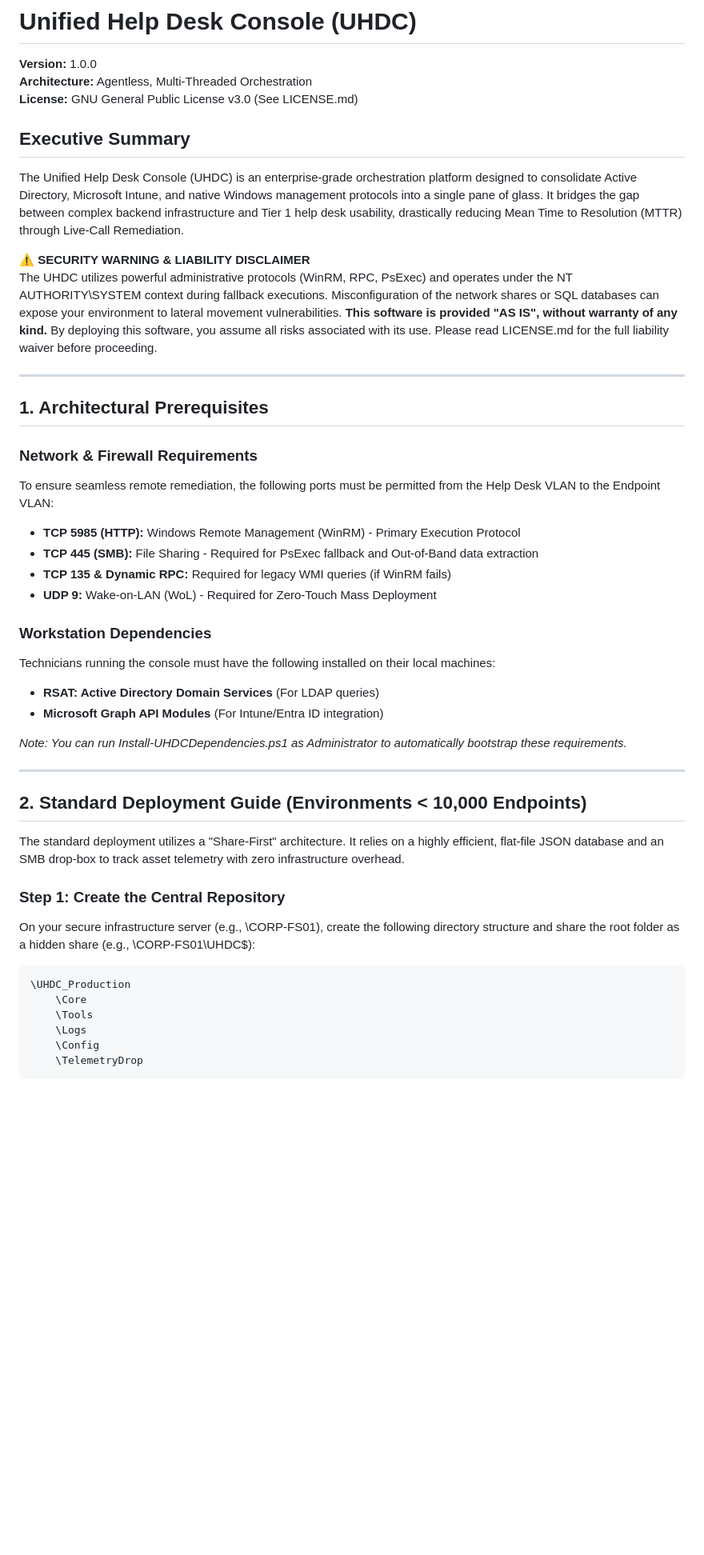
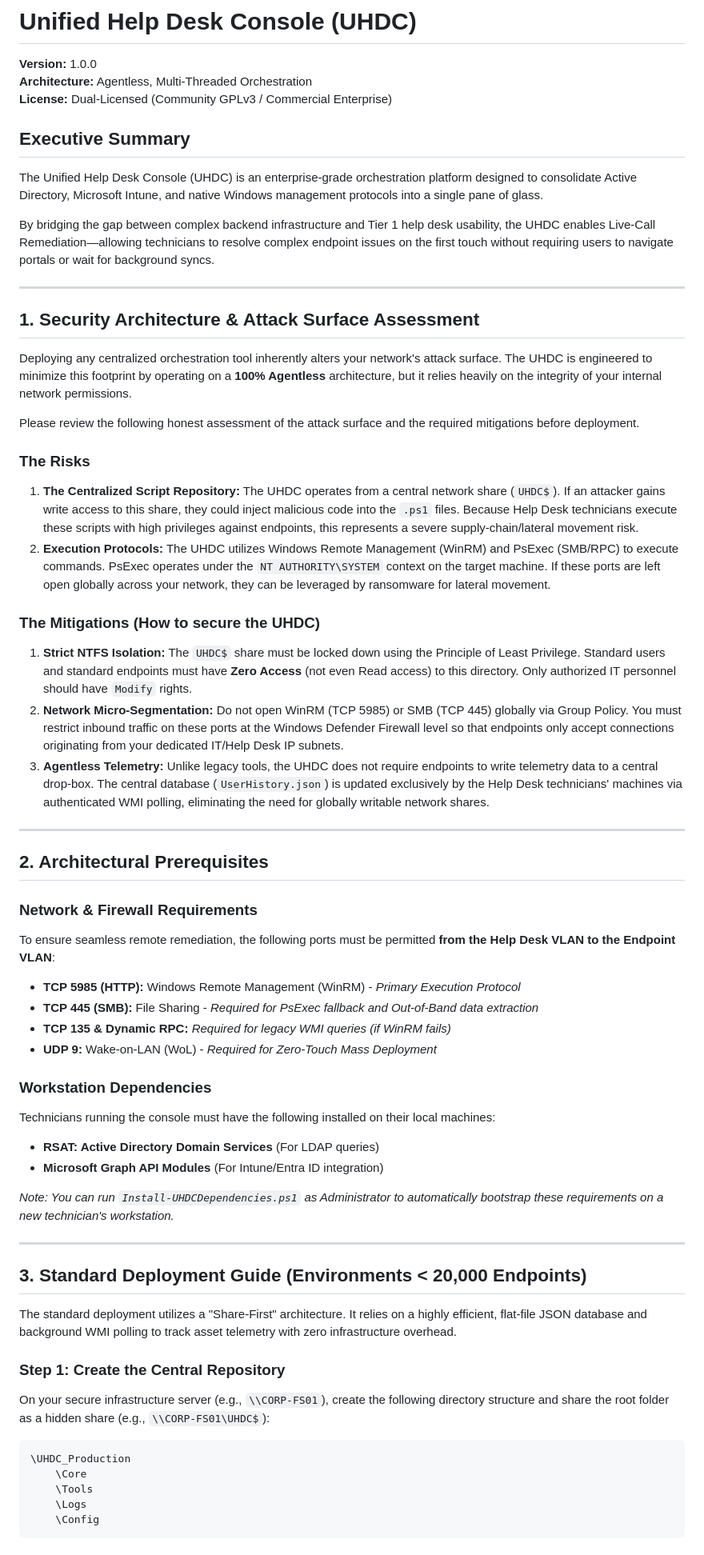
Before and after one commit to BobbyBurnsy/UHDC, a Markdown page: README.md, the part around one of its changes. Shown at 80% size. Drawn GitHub-style; blank space fills up the shorter version.

```diff
--- a/README.md
+++ b/README.md
@@ -2,45 +2,60 @@
 
 **Version:** 1.0.0
 **Architecture:** Agentless, Multi-Threaded Orchestration
-**License:** GNU General Public License v3.0 (See LICENSE.md)
+**License:** Dual-Licensed (Community GPLv3 / Commercial Enterprise)
 
 ## Executive Summary
-The Unified Help Desk Console (UHDC) is an enterprise-grade orchestration platform designed to consolidate Active Directory, Microsoft Intune, and native Windows management protocols into a single pane of glass. It bridges the gap between complex backend infrastructure and Tier 1 help desk usability, drastically reducing Mean Time to Resolution (MTTR) through Live-Call Remediation.
+The Unified Help Desk Console (UHDC) is an enterprise-grade orchestration platform designed to consolidate Active Directory, Microsoft Intune, and native Windows management protocols into a single pane of glass.
 
-⚠️ **SECURITY WARNING & LIABILITY DISCLAIMER**
-The UHDC utilizes powerful administrative protocols (WinRM, RPC, PsExec) and operates under the NT AUTHORITY\SYSTEM context during fallback executions. Misconfiguration of the network shares or SQL databases can expose your environment to lateral movement vulnerabilities. **This software is provided "AS IS", without warranty of any kind.** By deploying this software, you assume all risks associated with its use. Please read LICENSE.md for the full liability waiver before proceeding.
+By bridging the gap between complex backend infrastructure and Tier 1 help desk usability, the UHDC enables Live-Call Remediation—allowing technicians to resolve complex endpoint issues on the first touch without requiring users to navigate portals or wait for background syncs.
 
 ---
 
-## 1. Architectural Prerequisites
+## 1. Security Architecture & Attack Surface Assessment
+
+Deploying any centralized orchestration tool inherently alters your network's attack surface. The UHDC is engineered to minimize this footprint by operating on a **100% Agentless** architecture, but it relies heavily on the integrity of your internal network permissions.
+
+Please review the following honest assessment of the attack surface and the required mitigations before deployment.
+
+### The Risks
+1. **The Centralized Script Repository:** The UHDC operates from a central network share (`UHDC$`). If an attacker gains write access to this share, they could inject malicious code into the `.ps1` files. Because Help Desk technicians execute these scripts with high privileges against endpoints, this represents a severe supply-chain/lateral movement risk.
+2. **Execution Protocols:** The UHDC utilizes Windows Remote Management (WinRM) and PsExec (SMB/RPC) to execute commands. PsExec operates under the `NT AUTHORITY\SYSTEM` context on the target machine. If these ports are left open globally across your network, they can be leveraged by ransomware for lateral movement.
+
+### The Mitigations (How to secure the UHDC)
+1. **Strict NTFS Isolation:** The `UHDC$` share must be locked down using the Principle of Least Privilege. Standard users and standard endpoints must have **Zero Access** (not even Read access) to this directory. Only authorized IT personnel should have `Modify` rights.
+2. **Network Micro-Segmentation:** Do not open WinRM (TCP 5985) or SMB (TCP 445) globally via Group Policy. You must restrict inbound traffic on these ports at the Windows Defender Firewall level so that endpoints only accept connections originating from your dedicated IT/Help Desk IP subnets.
+3. **Agentless Telemetry:** Unlike legacy tools, the UHDC does not require endpoints to write telemetry data to a central drop-box. The central database (`UserHistory.json`) is updated exclusively by the Help Desk technicians' machines via authenticated WMI polling, eliminating the need for globally writable network shares.
+
+---
+
+## 2. Architectural Prerequisites
 
 ### Network & Firewall Requirements
-To ensure seamless remote remediation, the following ports must be permitted from the Help Desk VLAN to the Endpoint VLAN:
-* **TCP 5985 (HTTP):** Windows Remote Management (WinRM) - Primary Execution Protocol
-* **TCP 445 (SMB):** File Sharing - Required for PsExec fallback and Out-of-Band data extraction
-* **TCP 135 & Dynamic RPC:** Required for legacy WMI queries (if WinRM fails)
-* **UDP 9:** Wake-on-LAN (WoL) - Required for Zero-Touch Mass Deployment
+To ensure seamless remote remediation, the following ports must be permitted **from the Help Desk VLAN to the Endpoint VLAN**:
+* **TCP 5985 (HTTP):** Windows Remote Management (WinRM) - *Primary Execution Protocol*
+* **TCP 445 (SMB):** File Sharing - *Required for PsExec fallback and Out-of-Band data extraction*
+* **TCP 135 & Dynamic RPC:** *Required for legacy WMI queries (if WinRM fails)*
+* **UDP 9:** Wake-on-LAN (WoL) - *Required for Zero-Touch Mass Deployment*
 
 ### Workstation Dependencies
 Technicians running the console must have the following installed on their local machines:
 * **RSAT: Active Directory Domain Services** (For LDAP queries)
 * **Microsoft Graph API Modules** (For Intune/Entra ID integration)
 
-*Note: You can run Install-UHDCDependencies.ps1 as Administrator to automatically bootstrap these requirements.*
+*Note: You can run `Install-UHDCDependencies.ps1` as Administrator to automatically bootstrap these requirements on a new technician's workstation.*
 
 ---
 
-## 2. Standard Deployment Guide (Environments < 10,000 Endpoints)
+## 3. Standard Deployment Guide (Environments < 20,000 Endpoints)
 
-The standard deployment utilizes a "Share-First" architecture. It relies on a highly efficient, flat-file JSON database and an SMB drop-box to track asset telemetry with zero infrastructure overhead.
+The standard deployment utilizes a "Share-First" architecture. It relies on a highly efficient, flat-file JSON database and background WMI polling to track asset telemetry with zero infrastructure overhead.
 
 ### Step 1: Create the Central Repository
-On your secure infrastructure server (e.g., \\CORP-FS01), create the following directory structure and share the root folder as a hidden share (e.g., \\CORP-FS01\UHDC$):
+On your secure infrastructure server (e.g., `\\CORP-FS01`), create the following directory structure and share the root folder as a hidden share (e.g., `\\CORP-FS01\UHDC$`):
 
     \UHDC_Production
         \Core
         \Tools
         \Logs
         \Config
-        \TelemetryDrop
 
```
Also changed, not shown: other parts of README.md (+28 -66 lines).
